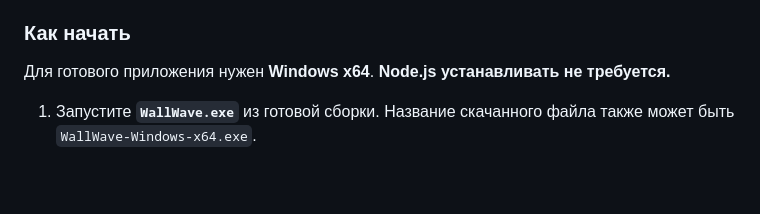
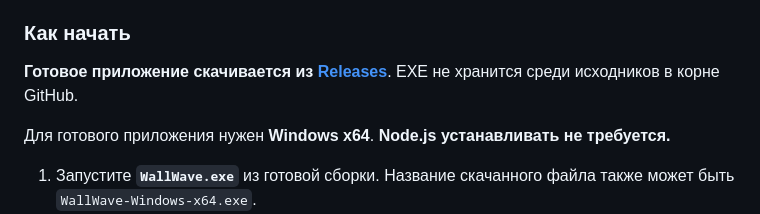
Before and after one commit to yurgenium/WallWave, a Markdown page: README.md, the part around the change. Rendered like a GitHub page; blank space fills up the shorter version.

Commit message:
Link ready-to-run builds from README

```diff
--- a/README.md
+++ b/README.md
@@ -16,6 +16,8 @@
 - **Необязательный AI-анализ** — локальная модель помогает учитывать визуальное сходство изображений.
 
 ### Как начать
+
+**Готовое приложение скачивается из [Releases](https://github.com/yurgenium/WallWave/releases)**. EXE не хранится среди исходников в корне GitHub.
 
 Для готового приложения нужен **Windows x64**. **Node.js устанавливать не требуется.**
 
```
Also changed, not shown: wallbloom/README.md (+2 -0 lines).
